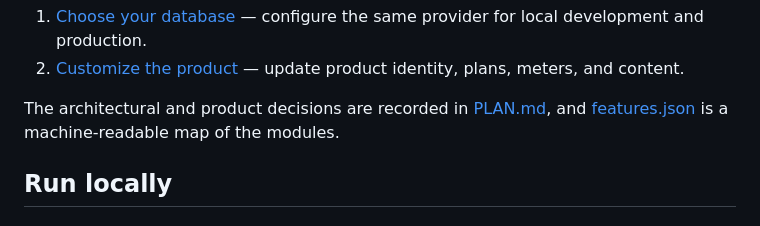
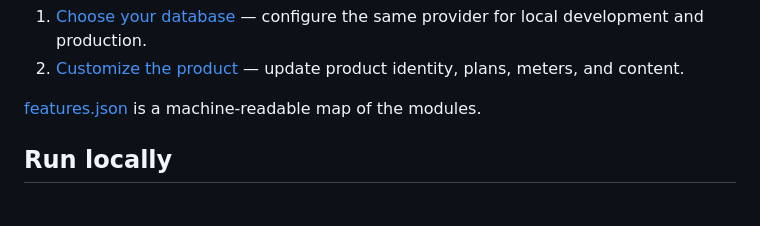
Before and after one commit to NetCoreTemplates/next-saas, a Markdown page: README.md, the part around the change. Drawn GitHub-style.

Commit message:
Remove references to the local-only PLAN.md
Co-Authored-By: Claude Opus 5.5 <noreply@anthropic.com>

```diff
--- a/README.md
+++ b/README.md
@@ -58,7 +58,7 @@ Make the first decisions with the published guides, in order:
 1. [Choose your database](https://react-templates.net/docs/next-saas/getting-started/choose-your-database) — configure the same provider for local development and production.
 2. [Customize the product](https://react-templates.net/docs/next-saas/getting-started/customize-the-product) — update product identity, plans, meters, and content.
 
-The architectural and product decisions are recorded in [PLAN.md](PLAN.md), and [features.json](features.json) is a machine-readable map of the modules.
+[features.json](features.json) is a machine-readable map of the modules.
 
 ## Run locally
 
```
Also changed, not shown: AGENTS.md (+2 -3 lines).
